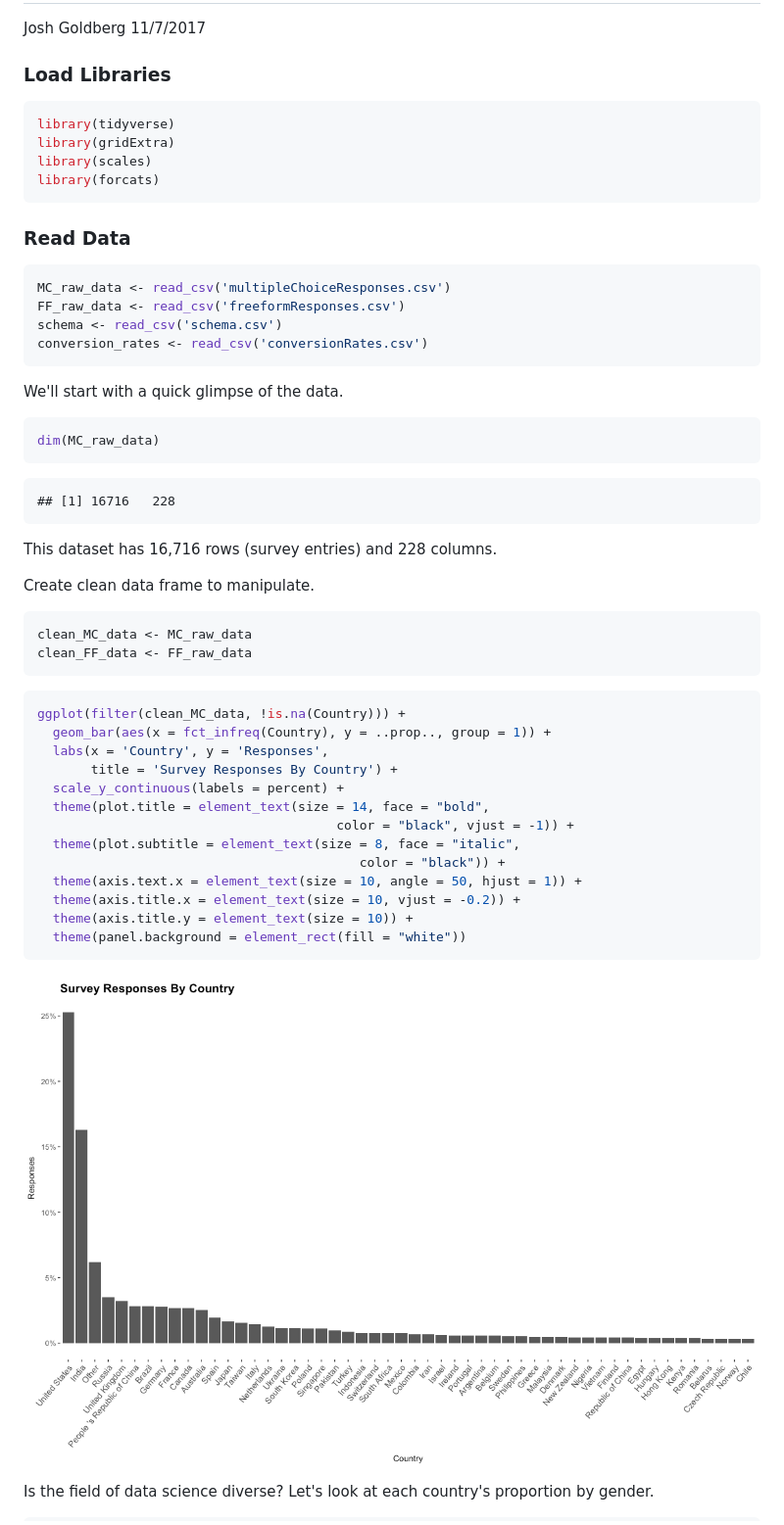
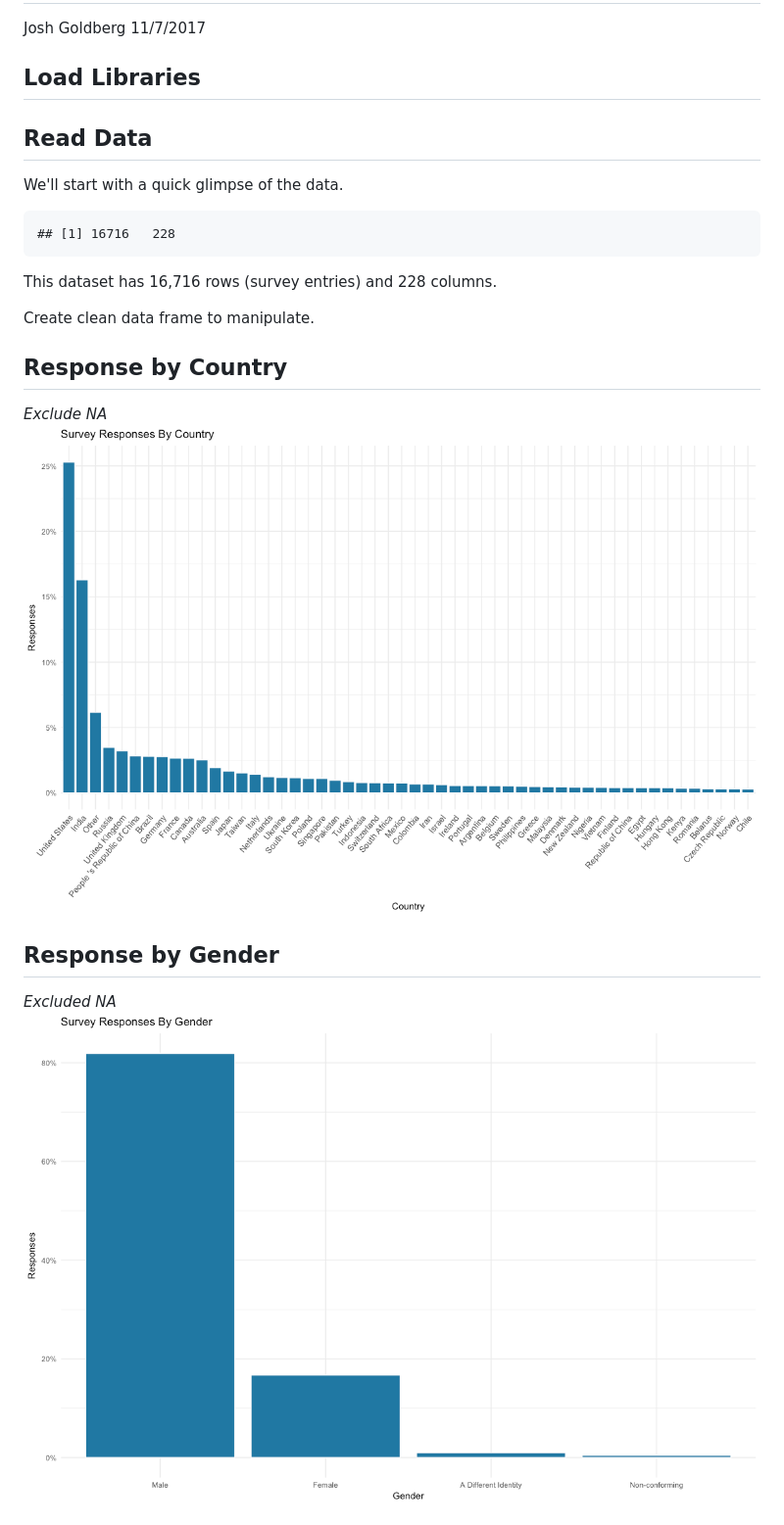
Before and after one commit to GoldbergData/Kaggle-Survey-2017, a Markdown page: analysis.md, the part around the change printed below. Shown: that part at 98% size. GitHub-like rendering; pictures changed too: Figs/Country-1.png, Figs/Gender-1.png (added).

````diff
--- a/analysis.md
+++ b/analysis.md
@@ -3,29 +3,13 @@ Kaggle Survey 2017
 Josh Goldberg
 11/7/2017
 
-### Load Libraries
+Load Libraries
+--------------
 
-``` r
-library(tidyverse)
-library(gridExtra)
-library(scales)
-library(forcats)
-```
-
-### Read Data
-
-``` r
-MC_raw_data <- read_csv('multipleChoiceResponses.csv')
-FF_raw_data <- read_csv('freeformResponses.csv')
-schema <- read_csv('schema.csv')
-conversion_rates <- read_csv('conversionRates.csv')
-```
+Read Data
+---------
 
 We'll start with a quick glimpse of the data.
-
-``` r
-dim(MC_raw_data)
-```
 
     ## [1] 16716   228
 
@@ -33,28 +17,13 @@ This dataset has 16,716 rows (survey entries) and 228 columns.
 
 Create clean data frame to manipulate.
 
-``` r
-clean_MC_data <- MC_raw_data
-clean_FF_data <- FF_raw_data
-```
+Response by Country
+-------------------
 
-``` r
-ggplot(filter(clean_MC_data, !is.na(Country))) +
-  geom_bar(aes(x = fct_infreq(Country), y = ..prop.., group = 1)) +
-  labs(x = 'Country', y = 'Responses',
-       title = 'Survey Responses By Country') +
-  scale_y_continuous(labels = percent) +
-  theme(plot.title = element_text(size = 14, face = "bold",
-                                       color = "black", vjust = -1)) +
-  theme(plot.subtitle = element_text(size = 8, face = "italic",
-                                          color = "black")) +
-  theme(axis.text.x = element_text(size = 10, angle = 50, hjust = 1)) +
-  theme(axis.title.x = element_text(size = 10, vjust = -0.2)) +
-  theme(axis.title.y = element_text(size = 10)) +
-  theme(panel.background = element_rect(fill = "white"))
-```
+*Exclude NA* ![](Figs/Country-1.png)
 
-![](Figs/Country-1.png)
+Response by Gender
+------------------
 
-Is the field of data science diverse? Let's look at each country's proportion by gender.
+*Excluded NA* ![](Figs/Gender-1.png)
 
````
Also changed, not shown: other parts of analysis.md (+24 -24 lines), Figs/Age Facet-1.png (added), Figs/Age-1.png (added), Figs/Country and Gender-1.png, 2 other files.
